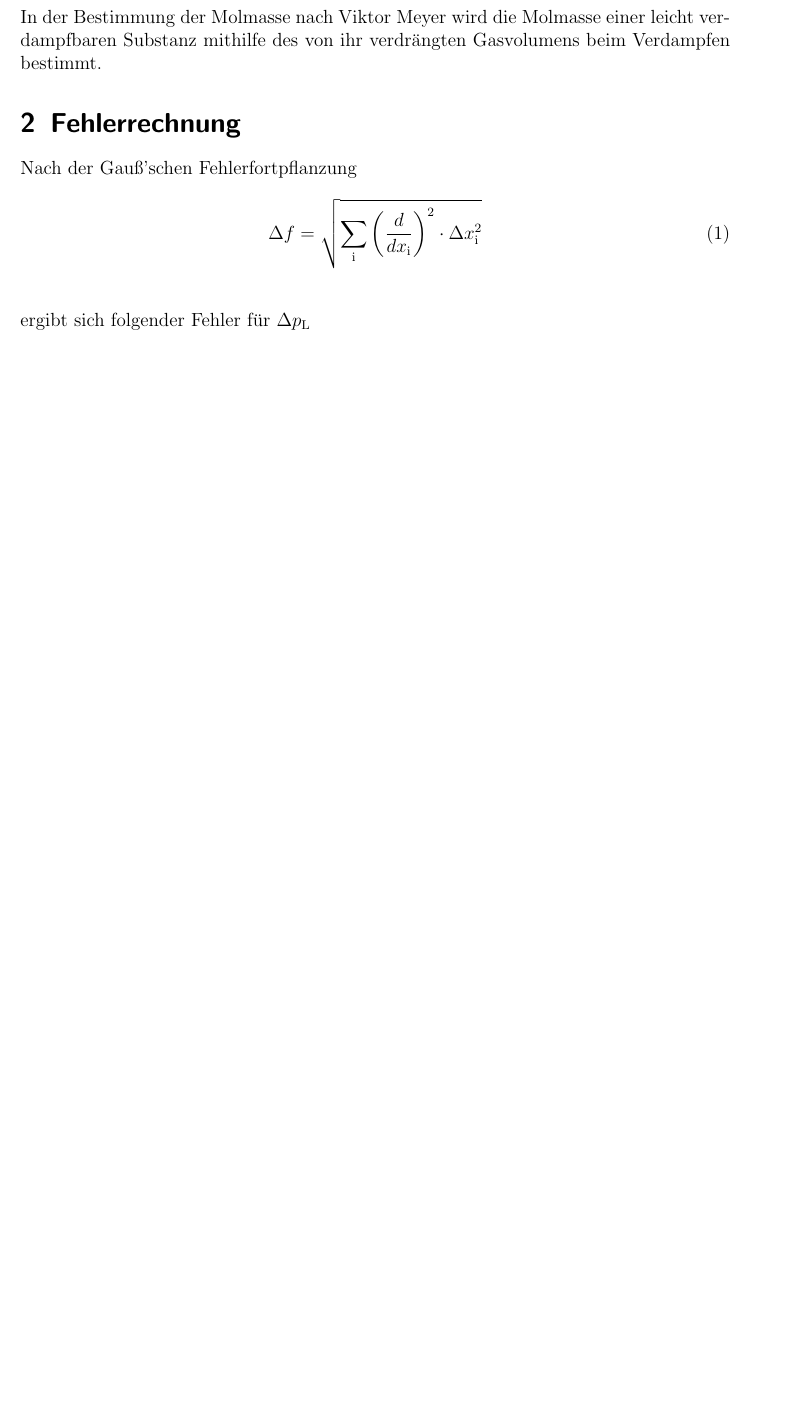
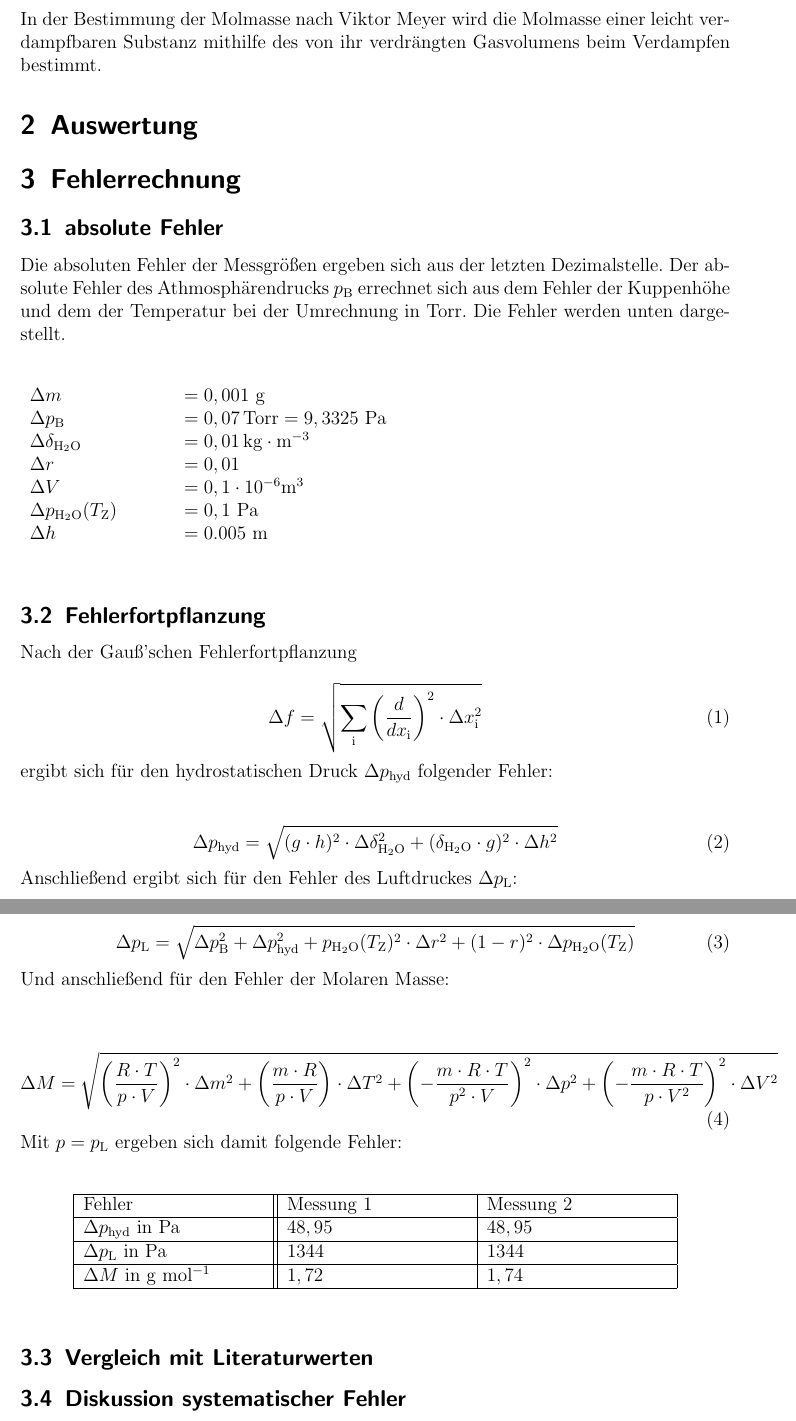
Before and after one commit to Anuk95/Molmassenbestimmung-V3, a LaTeX document (V3.tex): part of page 3 of 3 before the commit and two parts of pages 3 and 4 of 4 after it, the two joined at a grey line, cut so that both start at the same text, the shorter picture padded with empty space. The pictures show the PDF file V3.pdf that the author committed with the source.

Commit message:
fehlerfortpfanlzung

```diff
--- a/V3.tex
+++ b/V3.tex
@@ -141,19 +141,83 @@ In der Bestimmung der Molmasse nach Viktor Meyer wird die Molmasse einer leicht
 
 
 
+\section{Auswertung}
+
+
+
+
+
+
 
 
 \section{Fehlerrechnung}
 
+\subsection{absolute Fehler}
+
+Die absoluten Fehler der Messgrößen ergeben sich aus der letzten Dezimalstelle. Der absolute Fehler des Athmosphärendrucks $p_\mathrm{B}$ errechnet sich aus dem Fehler der Kuppenhöhe und dem der Temperatur bei der Umrechnung in Torr. Die Fehler werden unten dargestellt.\\
+
+\begin{table} [h]
+\begin{tabular} {p {3 cm} p {5 cm}}
+	$\Delta m $ & $=0,001$ g\\
+	$\Delta p_\mathrm{B}  $ & $=0,07\, \mathrm{Torr} = 9,3325$ Pa\\
+	$\Delta \delta_\mathrm{H_2O} $ & $=0,01\, \mathrm{kg} \cdot 				\mathrm{m^{-3}}$\\
+	$\Delta r $ & $=0,01$\\
+	$\Delta V $ & $= 0,1 \cdot 10^{-6} \mathrm{m^3}$\\
+	$\Delta p_\mathrm{H_2O}(T_\mathrm{Z}) $ & $= 0,1$ Pa\\
+	$\Delta h $ & $ =0.005$ m\\
+
+\end{tabular}
+\end{table}
+
+\subsection{Fehlerfortpflanzung}
 
 Nach der Gauß'schen Fehlerfortpflanzung
 
 \begin{equation}
 \Delta f = \sqrt{\sum_\mathrm{i} \left(\frac{d}{dx_\mathrm{i}}\right)^{2} \cdot \Delta x_\mathrm{i}^2}
 \end{equation}
-\\
 
-ergibt sich folgender Fehler für $\Delta p_\mathrm{L}$
+
+ergibt sich für den hydrostatischen Druck $\Delta p_\mathrm{hyd}$ folgender Fehler:\\
+
+\begin{equation}
+\Delta p_\mathrm{hyd} =  \sqrt{(g \cdot h)^2 \cdot \Delta \delta_\mathrm{H_2O}^2 + (\delta_\mathrm{H_2O} \cdot g)^2 \cdot \Delta h^2}
+\end{equation}
+
+
+Anschließend ergibt sich für den Fehler des Luftdruckes $\Delta p_\mathrm{L}$:\\
+
+
+\begin{equation}
+\Delta p_\mathrm{L} = \sqrt{\Delta p_\mathrm{B}^2 + \Delta p_\mathrm{hyd}^2 + p_\mathrm{H_2O}(T_\mathrm{Z})^2 \cdot \Delta r^2 + (1-r)^2 \cdot \Delta p_\mathrm{H_2O}(T_\mathrm{Z})}
+\end{equation}
+
+Und anschließend für den Fehler der Molaren Masse:\\
+
+\begin{equation}
+\Delta M = \sqrt{\left(\frac{R\cdot T}{p\cdot V}\right)^2 \cdot \Delta m^2 + \left(\frac{m\cdot R}{p\cdot V} \right) \cdot \Delta T^2 + \left(-\frac{m\cdot R\cdot T}{p^2 \cdot V}\right)^2 \cdot \Delta p^2 + \left(-\frac{m \cdot R \cdot T}{p \cdot V^2} \right)^2 \cdot \Delta V^2}
+\end{equation}
+
+Mit $p = p_\mathrm{L}$ ergeben sich damit folgende Fehler:\\
+
+\begin{table} [h]
+\centering
+\begin{tabular}{|p{4 cm}||p{4 cm}|p{4 cm}|}
+        \hline
+		Fehler & Messung 1 & Messung 2\\
+         \hline
+        $\Delta p_\mathrm{hyd}$ in Pa & $48,95$  & $48,95$ \
+        \hline
+        $\Delta p_\mathrm{L}   $ in Pa & $1344$  & $1344$ \\
+        \hline
+        $\Delta M $ in $\mathrm{g{~}mol^{-1}}$ & $1,72$ & $1,74$ \\
+        \hline
+\end{tabular}
+\end{table}
+
+\subsection{Vergleich mit Literaturwerten}
+
+\subsection{Diskussion systematischer Fehler}
 
 
 
```
Also changed, not shown: V3.pdf, 5 other files.
